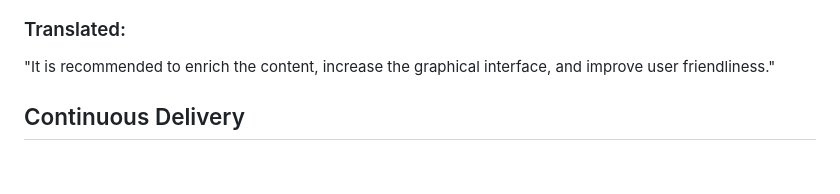
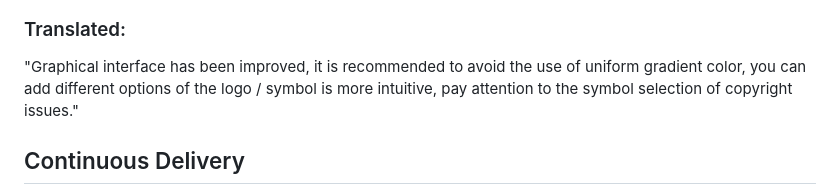
Before and after one commit to sergioscattone/Agile-Harvard, a Markdown page: README.md, the part around the change printed below. Rendered like a GitHub page; blank space fills up the shorter version.

```diff
--- a/README.md
+++ b/README.md
@@ -129,5 +131,5 @@ We have worked heavely in fixing unit tests to be aligned with our sprint goal.
 ### Translated:
-"It is recommended to enrich the content, increase the graphical interface, and improve user friendliness."
+"Graphical interface has been improved, it is recommended to avoid the use of uniform gradient color, you can add different options of the logo / symbol is more intuitive, pay attention to the symbol selection of copyright issues."
 
 ## Continuous Delivery
 We have only one main branch where we all push:
```
Also changed, not shown: other parts of README.md (+3 -1 lines).
